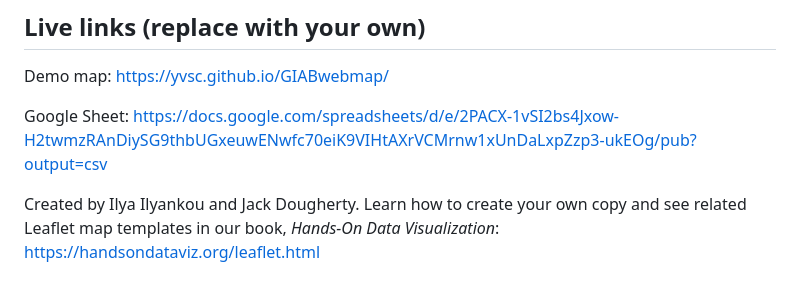
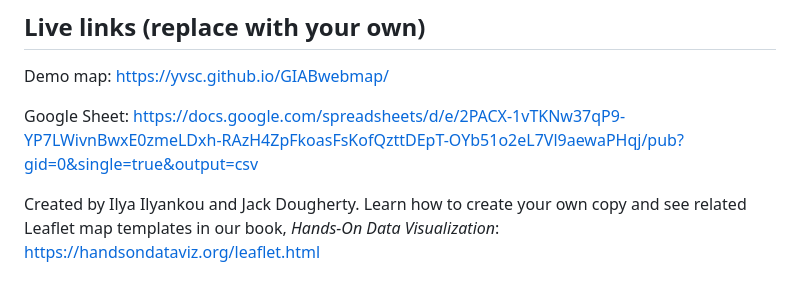
Before and after one commit to yvsc/GIABwebmap, a Markdown page: README.md, the part around the change. Drawn GitHub-style.

```diff
--- a/README.md
+++ b/README.md
@@ -7,7 +7,7 @@ Leaflet Point Map with Sidebar with Google Sheets -- Best to display points as c
 
 Demo map: https://yvsc.github.io/GIABwebmap/
 
-Google Sheet: https://docs.google.com/spreadsheets/d/e/2PACX-1vSI2bs4Jxow-H2twmzRAnDiySG9thbUGxeuwENwfc70eiK9VIHtAXrVCMrnw1xUnDaLxpZzp3-ukEOg/pub?output=csv
+Google Sheet: https://docs.google.com/spreadsheets/d/e/2PACX-1vTKNw37qP9-YP7LWivnBwxE0zmeLDxh-RAzH4ZpFkoasFsKofQzttDEpT-OYb51o2eL7Vl9aewaPHqj/pub?gid=0&single=true&output=csv
 
 Created by Ilya Ilyankou and Jack Dougherty. Learn how to create your own copy and see related Leaflet map templates in our book, *Hands-On Data Visualization*: https://handsondataviz.org/leaflet.html
 
```
